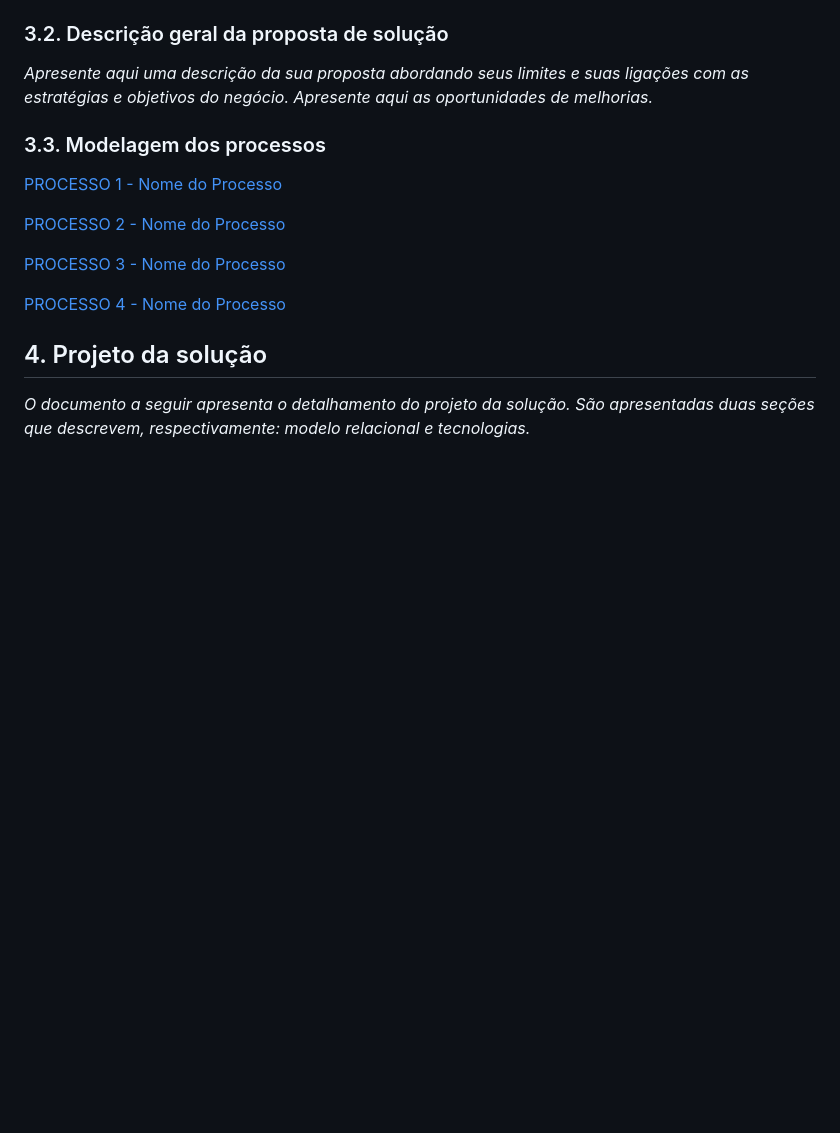
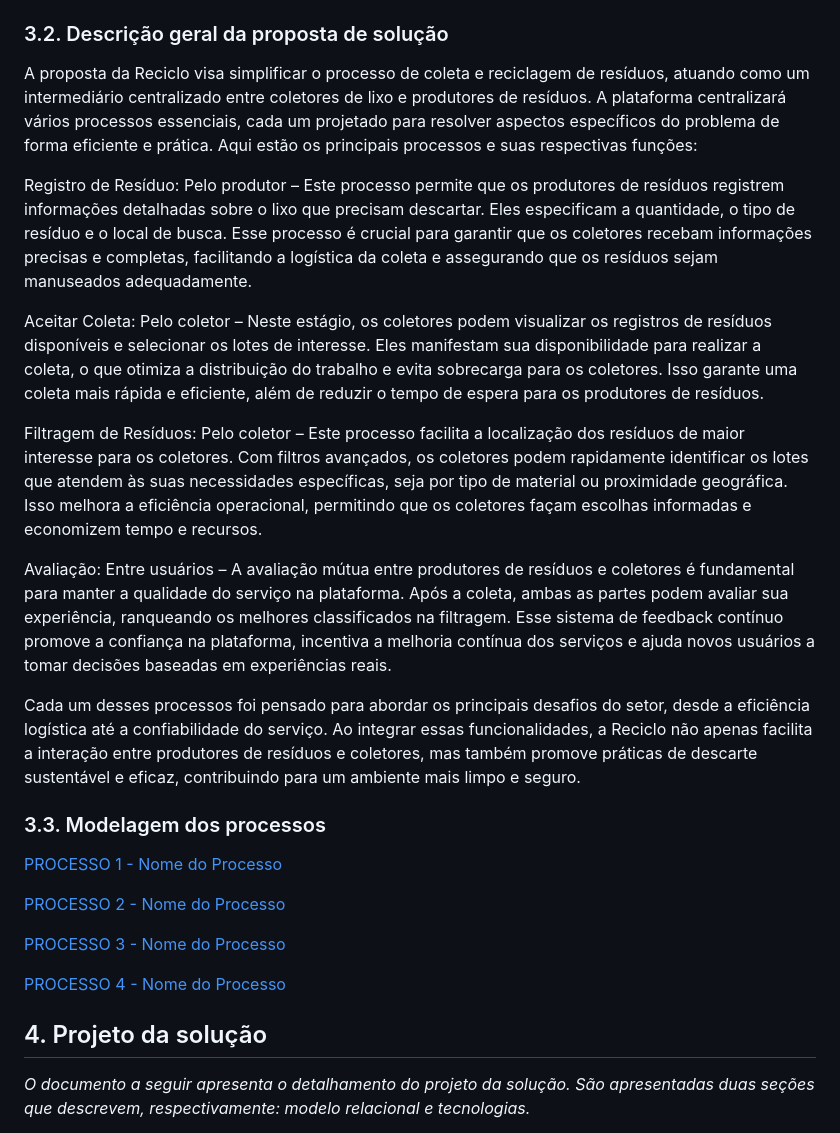
Before and after one commit to LeocsH0/test, a Markdown page: docs/README.md, the part around the change. GitHub-like rendering; blank space fills up the shorter version.

Commit message:
Descrição geral da proposta de solução

```diff
--- a/docs/README.md
+++ b/docs/README.md
@@ -87,7 +87,21 @@ A falta de um sistema estruturado também dificulta o estabelecimento de parceri
 
 ### 3.2. Descrição geral da proposta de solução
 
-_Apresente aqui uma descrição da sua proposta abordando seus limites e suas ligações com as estratégias e objetivos do negócio. Apresente aqui as oportunidades de melhorias._
+A proposta da Reciclo visa simplificar o processo de coleta e reciclagem de resíduos, atuando como um intermediário centralizado entre coletores de lixo e produtores de resíduos. A plataforma centralizará vários processos essenciais, cada um projetado para resolver aspectos específicos do problema de forma eficiente e prática. Aqui estão os principais processos e suas respectivas funções:
+
+Registro de Resíduo:
+Pelo produtor – Este processo permite que os produtores de resíduos registrem informações detalhadas sobre o lixo que precisam descartar. Eles especificam a quantidade, o tipo de resíduo e o local de busca. Esse processo é crucial para garantir que os coletores recebam informações precisas e completas, facilitando a logística da coleta e assegurando que os resíduos sejam manuseados adequadamente.
+
+Aceitar Coleta:
+Pelo coletor – Neste estágio, os coletores podem visualizar os registros de resíduos disponíveis e selecionar os lotes de interesse. Eles manifestam sua disponibilidade para realizar a coleta, o que otimiza a distribuição do trabalho e evita sobrecarga para os coletores. Isso garante uma coleta mais rápida e eficiente, além de reduzir o tempo de espera para os produtores de resíduos.
+
+Filtragem de Resíduos:
+Pelo coletor – Este processo facilita a localização dos resíduos de maior interesse para os coletores. Com filtros avançados, os coletores podem rapidamente identificar os lotes que atendem às suas necessidades específicas, seja por tipo de material ou proximidade geográfica. Isso melhora a eficiência operacional, permitindo que os coletores façam escolhas informadas e economizem tempo e recursos.
+
+Avaliação:
+Entre usuários – A avaliação mútua entre produtores de resíduos e coletores é fundamental para manter a qualidade do serviço na plataforma. Após a coleta, ambas as partes podem avaliar sua experiência, ranqueando os melhores classificados na filtragem. Esse sistema de feedback contínuo promove a confiança na plataforma, incentiva a melhoria contínua dos serviços e ajuda novos usuários a tomar decisões baseadas em experiências reais.
+
+Cada um desses processos foi pensado para abordar os principais desafios do setor, desde a eficiência logística até a confiabilidade do serviço. Ao integrar essas funcionalidades, a Reciclo não apenas facilita a interação entre produtores de resíduos e coletores, mas também promove práticas de descarte sustentável e eficaz, contribuindo para um ambiente mais limpo e seguro.
 
 ### 3.3. Modelagem dos processos
 
```
